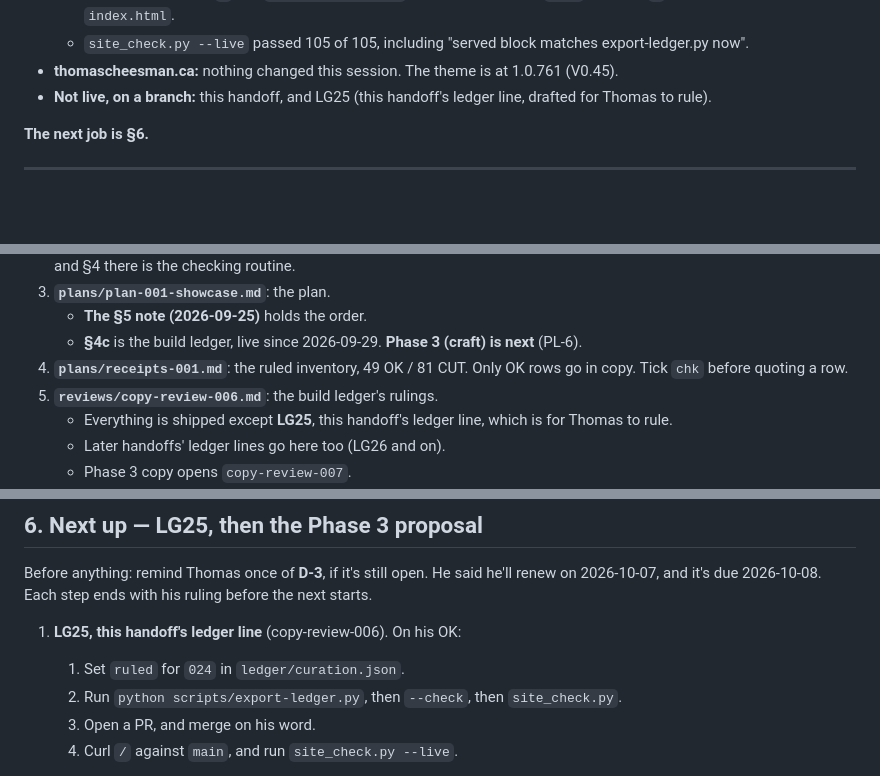
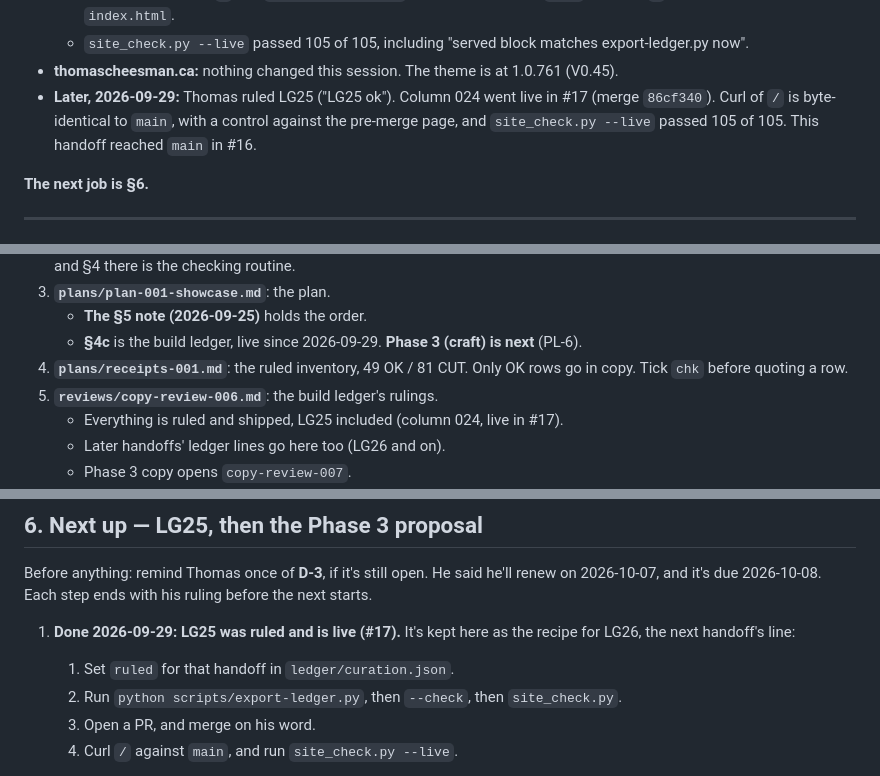
Before and after one commit to DriftingSplash9/tc-ventures-site, a Markdown page: handoff-024.md, 3 parts joined by grey strips. Rendered like a GitHub page; blank space fills up the shorter version.

Commit message:
handoff-024: LG25 ruled and column 024 live (#17)
The header, §0 item 5 and §6 step 1 said LG25 was still to rule. Thomas
ruled it ("LG25 ok"), and #17 (merge 86cf340) put column 024 live: curl
of / is byte-identical to main (control: it differs from the pre-merge
page), and site_check.py --live passed 105/105. §6 step 1 stays as the
recipe for the next handoff's line.

Co-Authored-By: Claude Opus 5.5 <noreply@anthropic.com>

```diff
--- a/handoff-024.md
+++ b/handoff-024.md
@@ -17,7 +17,9 @@
     the pre-merge `index.html`.
   - `site_check.py --live` passed 105 of 105, including "served block matches export-ledger.py now".
 - **thomascheesman.ca:** nothing changed this session. The theme is at 1.0.761 (V0.45).
-- **Not live, on a branch:** this handoff, and LG25 (this handoff's ledger line, drafted for Thomas to rule).
+- **Later, 2026-09-29:** Thomas ruled LG25 ("LG25 ok"). Column 024 went live in #17 (merge `86cf340`). Curl of `/`
+  is byte-identical to `main`, with a control against the pre-merge page, and `site_check.py --live` passed 105 of
+  105. This handoff reached `main` in #16.
 
 **The next job is §6.**
 
@@ -36,7 +38,7 @@
 4. **`plans/receipts-001.md`**: the ruled inventory, 49 OK / 81 CUT. Only OK rows go in copy. Tick `chk`
    before quoting a row.
 5. **`reviews/copy-review-006.md`**: the build ledger's rulings.
-   - Everything is shipped except **LG25**, this handoff's ledger line, which is for Thomas to rule.
+   - Everything is ruled and shipped, LG25 included (column 024, live in #17).
    - Later handoffs' ledger lines go here too (LG26 and on).
    - Phase 3 copy opens `copy-review-007`.
 6. The shipped pages under `public/`. **`work/back-quarter.html` and `work/desk-and-drawer.html` are the
@@ -573,8 +575,9 @@ Every handoff has these, in this order, with these numbers:
 Before anything: remind Thomas once of **D-3**, if it's still open. He said he'll renew on 2026-10-07, and
 it's due 2026-10-08. Each step ends with his ruling before the next starts.
 
-1. **LG25, this handoff's ledger line** (copy-review-006). On his OK:
-   1. Set `ruled` for `024` in `ledger/curation.json`.
+1. **Done 2026-09-29: LG25 was ruled and is live (#17).** It's kept here as the recipe for LG26, the next
+   handoff's line:
+   1. Set `ruled` for that handoff in `ledger/curation.json`.
    2. Run `python scripts/export-ledger.py`, then `--check`, then `site_check.py`.
    3. Open a PR, and merge on his word.
    4. Curl `/` against `main`, and run `site_check.py --live`.
```
